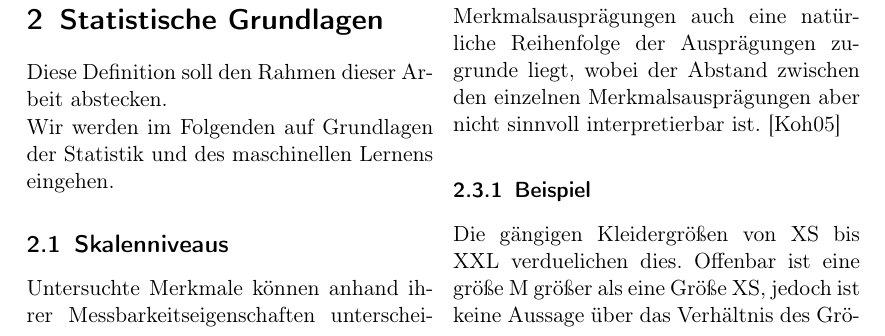
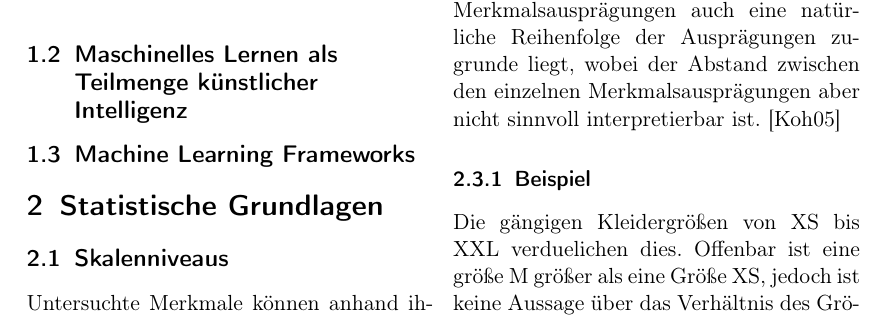
Before and after one commit to jbol14/wiinfss2019, a LaTeX paper (Ausarbeitung_Seminar.tex): part of page 9 of 27, cut so that both start at the same text. Compiled offline with pdfLaTeX.

Commit message:
Unterkapitel Einleitung

```diff
--- a/Ausarbeitung_Seminar.tex
+++ b/Ausarbeitung_Seminar.tex
@@ -82,9 +82,12 @@
                 Anhand dieser Definition soll der Umfang der Arbeit festgelegt werden. Es sollen grundlegende Methoden der \emph{deskriptiven Statistik} und Prinzipien des \emph{maschinellen Lernens} werden.\\
                 Im Bereich des \emph{maschinellen Lernens} sollen insbesondere Lernverfahren aus dem Bereich des \emph{Lernens mit Lehrer} (auch \emph{supervised learning} genannt). Bei diesen Lernverfahren handelt es sich um solche, die \emph{Trainingsdaten} verwenden, um einen diskreten Klassen- oder stetigen Funktionswert berechnen.
 
+            \subsection{Maschinelles Lernen als Teilmenge künstlicher Intelligenz}
+
+            \subsection{Machine Learning Frameworks}
+
         \section{Statistische Grundlagen}
-            Diese Definition soll den Rahmen dieser Arbeit abstecken.\\
-            Wir werden im Folgenden auf Grundlagen der Statistik und des maschinellen Lernens eingehen.
+
             \subsection{Skalenniveaus}
                 Untersuchte Merkmale können anhand ihrer Messbarkeitseigenschaften unterscheiden und in die Kategorien \emph{qualitative}, \emph{komparative} und \emph{quantitative Merkmale} eingeteilt werden.
                 Qualitative Merkmale sind solche, deren Ausprägungen sich in ihrer Art unterscheiden.
```
